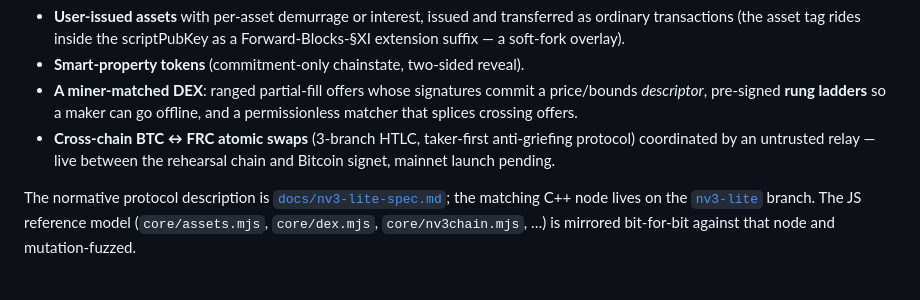
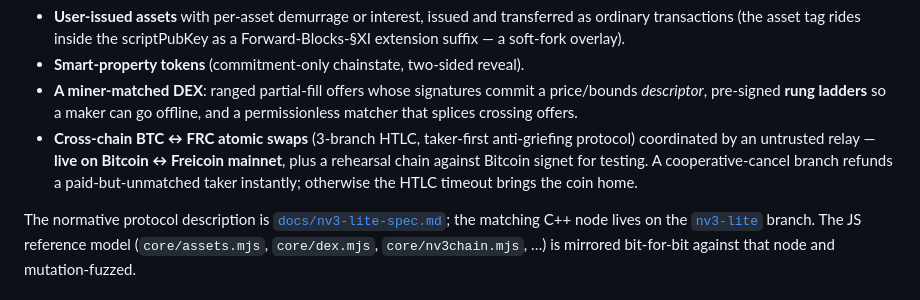
Before and after one commit to denisov-k/freicoin-wallet, a Markdown page: README.md, the part around the change. GitHub-like rendering.

Commit message:
readme: BTC↔FRC atomic swaps are live on mainnet (was 'launch pending')
Mainnet swaps flipped live 2026-07-18; update the exchange section to say so, note
the signet rehearsal chain as the test path, and mention the cooperative-cancel /
timeout-refund safety net for a paid-but-unmatched taker.

```diff
--- a/README.md
+++ b/README.md
@@ -52,8 +52,10 @@ selector:
   price/bounds *descriptor*, pre-signed **rung ladders** so a maker can go
   offline, and a permissionless matcher that splices crossing offers.
 - **Cross-chain BTC ↔ FRC atomic swaps** (3-branch HTLC, taker-first
-  anti-griefing protocol) coordinated by an untrusted relay — live between the
-  rehearsal chain and Bitcoin signet, mainnet launch pending.
+  anti-griefing protocol) coordinated by an untrusted relay — **live on
+  Bitcoin ↔ Freicoin mainnet**, plus a rehearsal chain against Bitcoin signet
+  for testing. A cooperative-cancel branch refunds a paid-but-unmatched taker
+  instantly; otherwise the HTLC timeout brings the coin home.
 
 The normative protocol description is
 [`docs/nv3-lite-spec.md`](docs/nv3-lite-spec.md); the matching C++ node lives on
```
